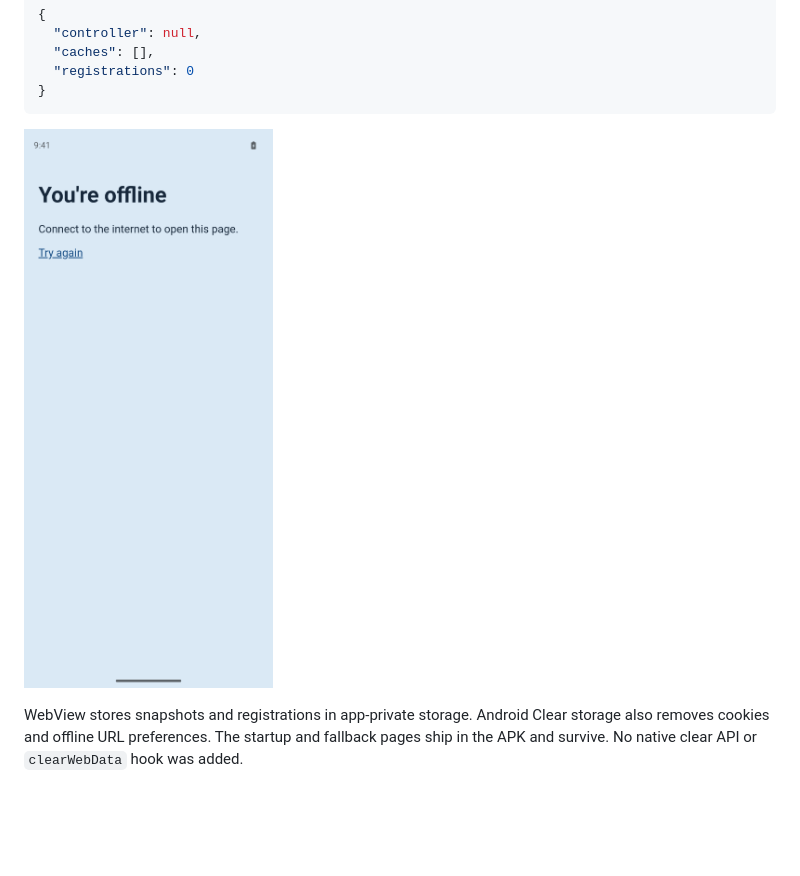
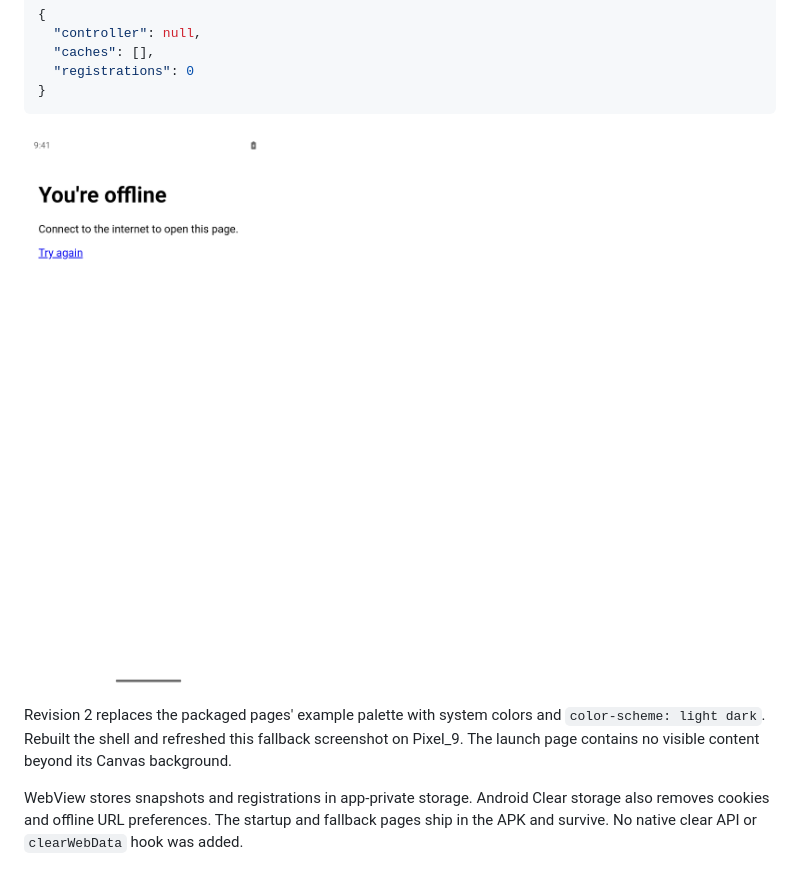
Before and after one commit to akshat-OwO/radical, a Markdown page: docs/verification/android-offline.md, the part around the change. Rendered like a GitHub page; pictures changed too: docs/verification/android-offline/cleared-storage.png; blank space fills up the shorter version.

Commit message:
Use system colors in Android shell pages

```diff
--- a/docs/verification/android-offline.md
+++ b/docs/verification/android-offline.md
@@ -85,6 +85,8 @@ After storing and reopening a snapshot, ran `adb -s emulator-5554 shell pm clear
 
 ![Offline launch after clearing storage](android-offline/cleared-storage.png)
 
+Revision 2 replaces the packaged pages' example palette with system colors and `color-scheme: light dark`. Rebuilt the shell and refreshed this fallback screenshot on Pixel_9. The launch page contains no visible content beyond its Canvas background.
+
 WebView stores snapshots and registrations in app-private storage. Android Clear storage also removes cookies and offline URL preferences. The startup and fallback pages ship in the APK and survive. No native clear API or `clearWebData` hook was added.
 
 ## Checks and cleanup
```
Also changed, not shown: 2 other files.
